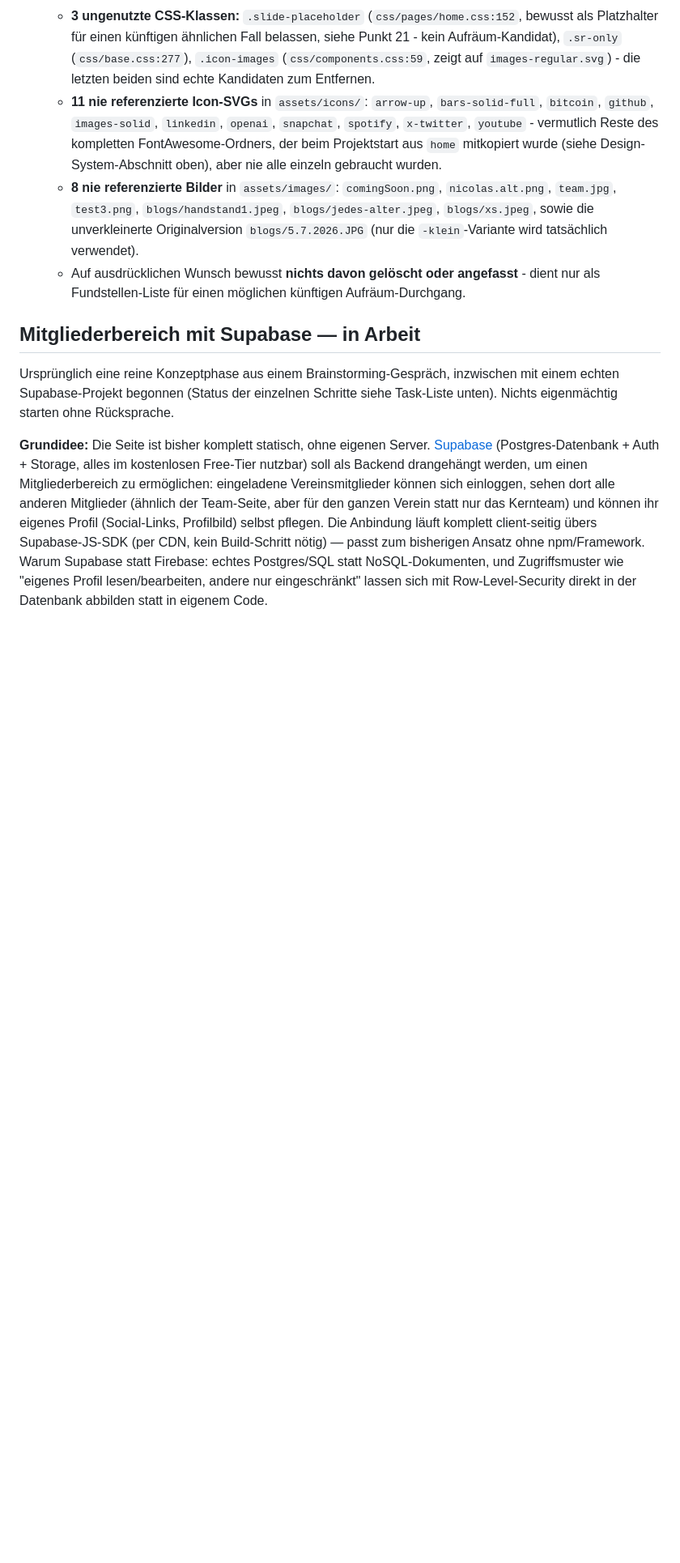
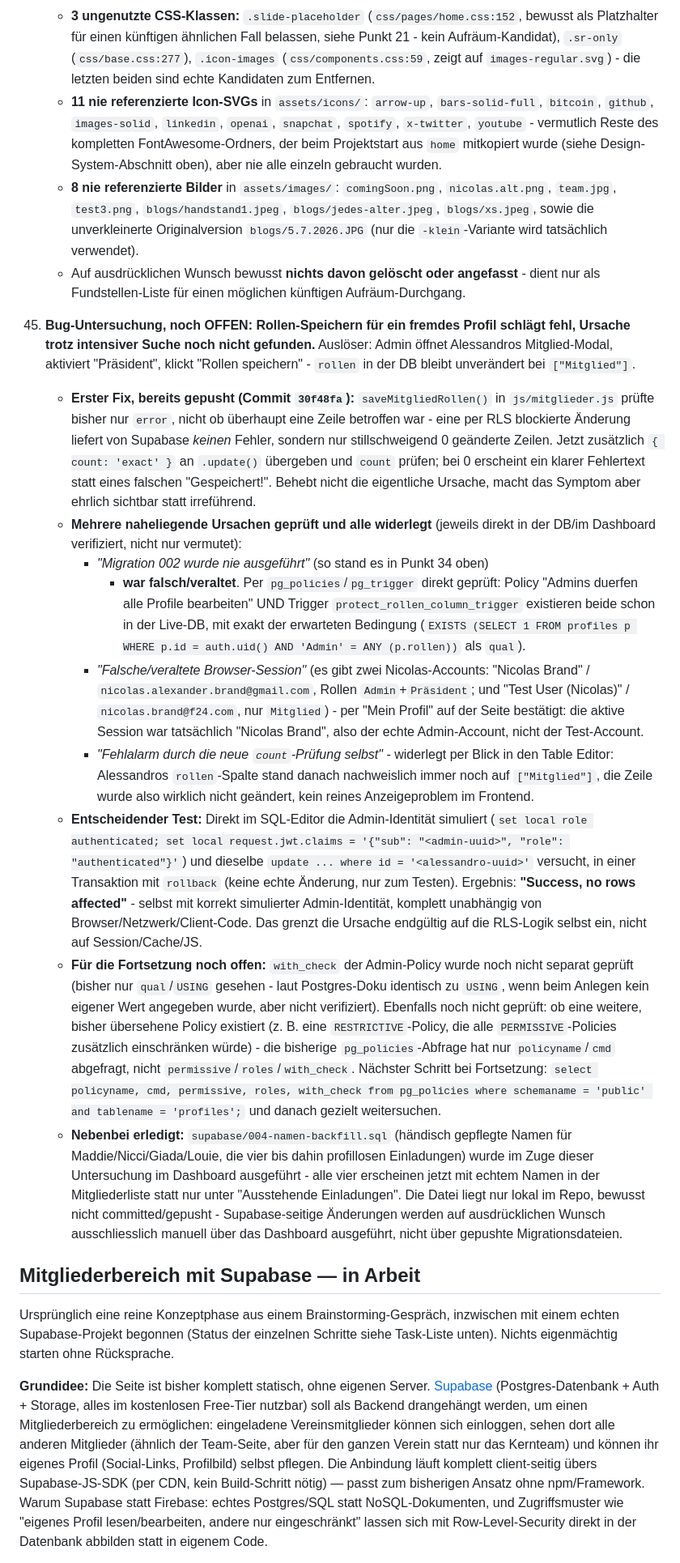
Before and after one commit to n-brand/new-swan-design, a Markdown page: CLAUDE.md, the part around the change. Shown at 81% size. GitHub-like rendering; blank space fills up the shorter version.

Commit message:
Rollen-Speichern-Bug dokumentiert: Root Cause noch offen
Fixversuche und Ausschlussverfahren protokolliert (Migration 002 ist
entgegen altem Stand bereits live, Session ist korrekt, kein
Frontend-Fehlalarm) - direkter Postgres-Test mit simulierter
Admin-Identität zeigt: RLS blockiert die Änderung selbst dann. Ursache
innerhalb der RLS-Logik noch nicht gefunden, Fortsetzung folgt.

Co-Authored-By: Claude Sonnet 5 <noreply@anthropic.com>

```diff
--- a/CLAUDE.md
+++ b/CLAUDE.md
@@ -983,6 +983,67 @@ new-swan-design/
     - Auf ausdrücklichen Wunsch bewusst **nichts davon gelöscht oder
       angefasst** - dient nur als Fundstellen-Liste für einen möglichen
       künftigen Aufräum-Durchgang.
+45. **Bug-Untersuchung, noch OFFEN: Rollen-Speichern für ein fremdes Profil
+    schlägt fehl, Ursache trotz intensiver Suche noch nicht gefunden.**
+    Auslöser: Admin öffnet Alessandros Mitglied-Modal, aktiviert "Präsident",
+    klickt "Rollen speichern" - `rollen` in der DB bleibt unverändert bei
+    `["Mitglied"]`.
+    - **Erster Fix, bereits gepusht (Commit `30f48fa`):** `saveMitgliedRollen()`
+      in `js/mitglieder.js` prüfte bisher nur `error`, nicht ob überhaupt eine
+      Zeile betroffen war - eine per RLS blockierte Änderung liefert von
+      Supabase *keinen* Fehler, sondern nur stillschweigend 0 geänderte
+      Zeilen. Jetzt zusätzlich `{ count: 'exact' }` an `.update()` übergeben
+      und `count` prüfen; bei 0 erscheint ein klarer Fehlertext statt eines
+      falschen "Gespeichert!". Behebt nicht die eigentliche Ursache, macht
+      das Symptom aber ehrlich sichtbar statt irreführend.
+    - **Mehrere naheliegende Ursachen geprüft und alle widerlegt** (jeweils
+      direkt in der DB/im Dashboard verifiziert, nicht nur vermutet):
+      - *"Migration 002 wurde nie ausgeführt"* (so stand es in Punkt 34 oben)
+        - **war falsch/veraltet**. Per `pg_policies`/`pg_trigger` direkt
+        geprüft: Policy "Admins duerfen alle Profile bearbeiten" UND Trigger
+        `protect_rollen_column_trigger` existieren beide schon in der
+        Live-DB, mit exakt der erwarteten Bedingung (`EXISTS (SELECT 1 FROM
+        profiles p WHERE p.id = auth.uid() AND 'Admin' = ANY (p.rollen))`
+        als `qual`).
+      - *"Falsche/veraltete Browser-Session"* (es gibt zwei Nicolas-Accounts:
+        "Nicolas Brand" / `nicolas.alexander.brand@gmail.com`, Rollen
+        `Admin`+`Präsident`; und "Test User (Nicolas)" /
+        `nicolas.brand@f24.com`, nur `Mitglied`) - per "Mein Profil" auf der
+        Seite bestätigt: die aktive Session war tatsächlich "Nicolas Brand",
+        also der echte Admin-Account, nicht der Test-Account.
+      - *"Fehlalarm durch die neue `count`-Prüfung selbst"* - widerlegt per
+        Blick in den Table Editor: Alessandros `rollen`-Spalte stand danach
+        nachweislich immer noch auf `["Mitglied"]`, die Zeile wurde also
+        wirklich nicht geändert, kein reines Anzeigeproblem im Frontend.
+    - **Entscheidender Test:** Direkt im SQL-Editor die Admin-Identität
+      simuliert (`set local role authenticated; set local
+      request.jwt.claims = '{"sub": "<admin-uuid>", "role":
+      "authenticated"}'`) und dieselbe `update ... where id =
+      '<alessandro-uuid>'` versucht, in einer Transaktion mit `rollback`
+      (keine echte Änderung, nur zum Testen). Ergebnis: **"Success, no rows
+      affected"** - selbst mit korrekt simulierter Admin-Identität, komplett
+      unabhängig von Browser/Netzwerk/Client-Code. Das grenzt die Ursache
+      endgültig auf die RLS-Logik selbst ein, nicht auf Session/Cache/JS.
+    - **Für die Fortsetzung noch offen:** `with_check` der Admin-Policy wurde
+      noch nicht separat geprüft (bisher nur `qual`/`USING` gesehen - laut
+      Postgres-Doku identisch zu `USING`, wenn beim Anlegen kein eigener Wert
+      angegeben wurde, aber nicht verifiziert). Ebenfalls noch nicht
+      geprüft: ob eine weitere, bisher übersehene Policy existiert (z. B.
+      eine `RESTRICTIVE`-Policy, die alle `PERMISSIVE`-Policies zusätzlich
+      einschränken würde) - die bisherige `pg_policies`-Abfrage hat nur
+      `policyname`/`cmd` abgefragt, nicht `permissive`/`roles`/`with_check`.
+      Nächster Schritt bei Fortsetzung: `select policyname, cmd, permissive,
+      roles, with_check from pg_policies where schemaname = 'public' and
+      tablename = 'profiles';` und danach gezielt weitersuchen.
+    - **Nebenbei erledigt:** `supabase/004-namen-backfill.sql` (händisch
+      gepflegte Namen für Maddie/Nicci/Giada/Louie, die vier bis dahin
+      profillosen Einladungen) wurde im Zuge dieser Untersuchung im
+      Dashboard ausgeführt - alle vier erscheinen jetzt mit echtem Namen in
+      der Mitgliederliste statt nur unter "Ausstehende Einladungen". Die
+      Datei liegt nur lokal im Repo, bewusst nicht committed/gepusht -
+      Supabase-seitige Änderungen werden auf ausdrücklichen Wunsch
+      ausschliesslich manuell über das Dashboard ausgeführt, nicht über
+      gepushte Migrationsdateien.
 
 ## Mitgliederbereich mit Supabase — in Arbeit
 
```
